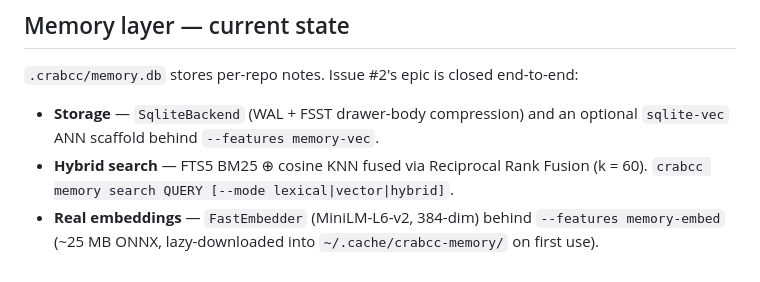
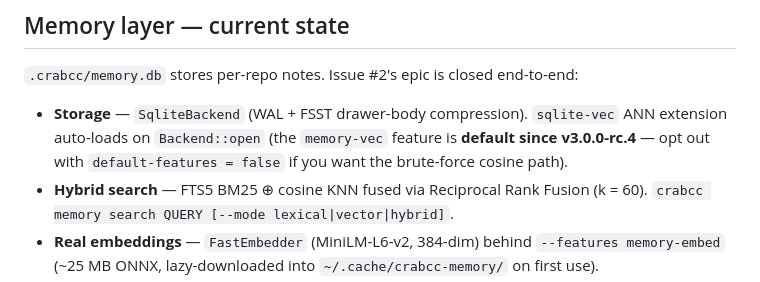
Before and after one commit to crabcc-labs/crabcc, a Markdown page: CLAUDE.md, the part around the change. GitHub-like rendering.

```diff
--- a/CLAUDE.md
+++ b/CLAUDE.md
@@ -81,9 +81,10 @@ claude mcp add crabcc -- crabcc --mcp
 `.crabcc/memory.db` stores per-repo notes. Issue #2's epic is closed
 end-to-end:
 
-- **Storage** — `SqliteBackend` (WAL + FSST drawer-body compression)
-  and an optional `sqlite-vec` ANN scaffold behind `--features
-  memory-vec`.
+- **Storage** — `SqliteBackend` (WAL + FSST drawer-body compression).
+  `sqlite-vec` ANN extension auto-loads on `Backend::open` (the
+  `memory-vec` feature is **default since v3.0.0-rc.4** — opt out with
+  `default-features = false` if you want the brute-force cosine path).
 - **Hybrid search** — FTS5 BM25 ⊕ cosine KNN fused via Reciprocal
   Rank Fusion (k = 60). `crabcc memory search QUERY [--mode lexical|vector|hybrid]`.
 - **Real embeddings** — `FastEmbedder` (MiniLM-L6-v2, 384-dim) behind
```
Also changed, not shown: AGENTS.md (+3 -2 lines), 1 other file.
